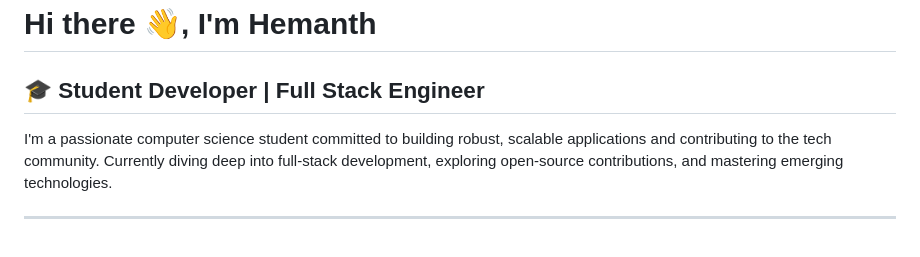
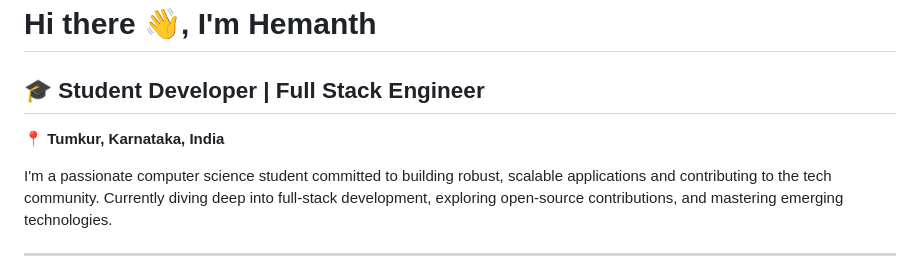
Before and after one commit to hemanth1127-code/hemanth1127-code, a Markdown page: README.md, the part around the change. Rendered like a GitHub page; blank space fills up the shorter version.

Commit message:
Add location (Tumkur, Karnataka) to GitHub profile README

```diff
--- a/README.md
+++ b/README.md
@@ -1,6 +1,7 @@
 # Hi there 👋, I'm Hemanth
 
 ## 🎓 Student Developer | Full Stack Engineer
+**📍 Tumkur, Karnataka, India**
 
 I'm a passionate computer science student committed to building robust, scalable applications and contributing to the tech community. Currently diving deep into full-stack development, exploring open-source contributions, and mastering emerging technologies.
 
```
